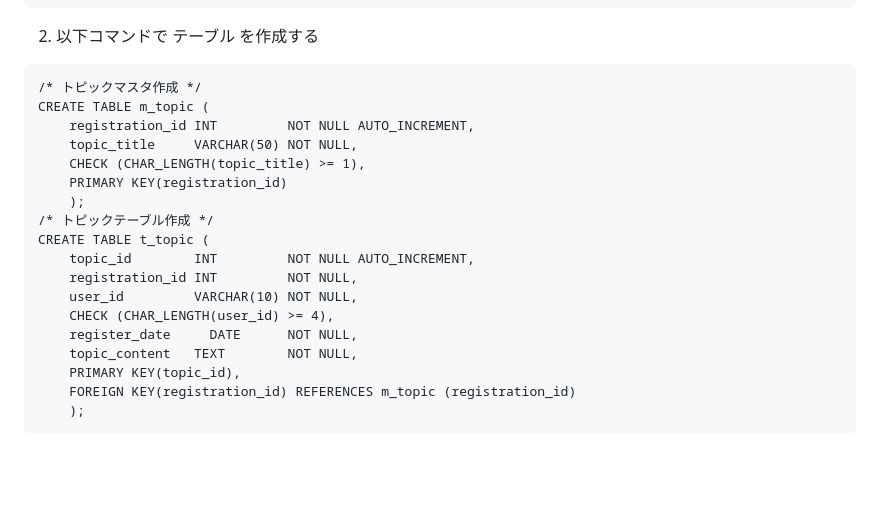
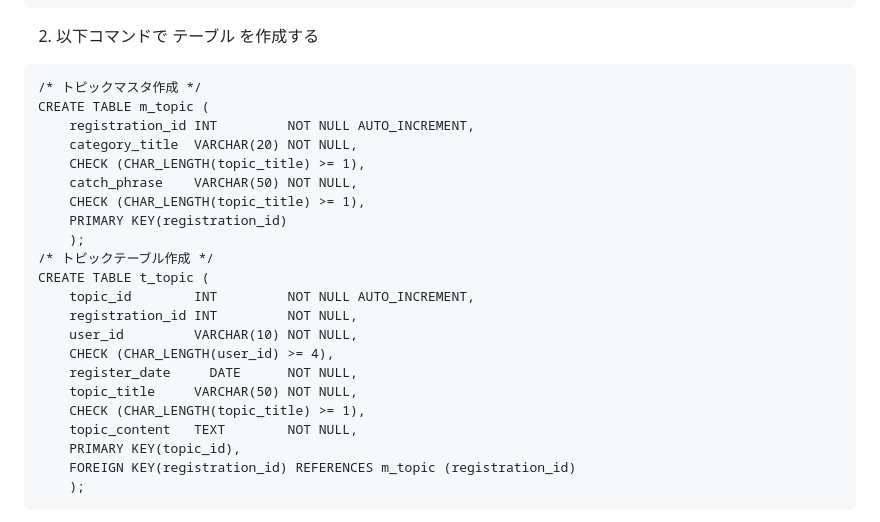
Before and after one commit to keroro0402/piyohiko, a Markdown page: webapp/api/DBSETTING1.md, the part around the change. GitHub-like rendering; blank space fills up the shorter version.

Commit message:
DDL修正

```diff
--- a/webapp/api/DBSETTING1.md
+++ b/webapp/api/DBSETTING1.md
@@ -100,7 +100,9 @@ USE topic_db
 /* トピックマスタ作成 */
 CREATE TABLE m_topic (
     registration_id INT         NOT NULL AUTO_INCREMENT,
-    topic_title     VARCHAR(50) NOT NULL,
+    category_title  VARCHAR(20) NOT NULL,
+    CHECK (CHAR_LENGTH(topic_title) >= 1),
+    catch_phrase    VARCHAR(50) NOT NULL,
     CHECK (CHAR_LENGTH(topic_title) >= 1),
     PRIMARY KEY(registration_id)
     );
@@ -111,6 +113,8 @@ CREATE TABLE t_topic (
     user_id         VARCHAR(10) NOT NULL,
     CHECK (CHAR_LENGTH(user_id) >= 4),
     register_date     DATE      NOT NULL,
+    topic_title     VARCHAR(50) NOT NULL,
+    CHECK (CHAR_LENGTH(topic_title) >= 1),
     topic_content   TEXT        NOT NULL,
     PRIMARY KEY(topic_id),
     FOREIGN KEY(registration_id) REFERENCES m_topic (registration_id)
```
